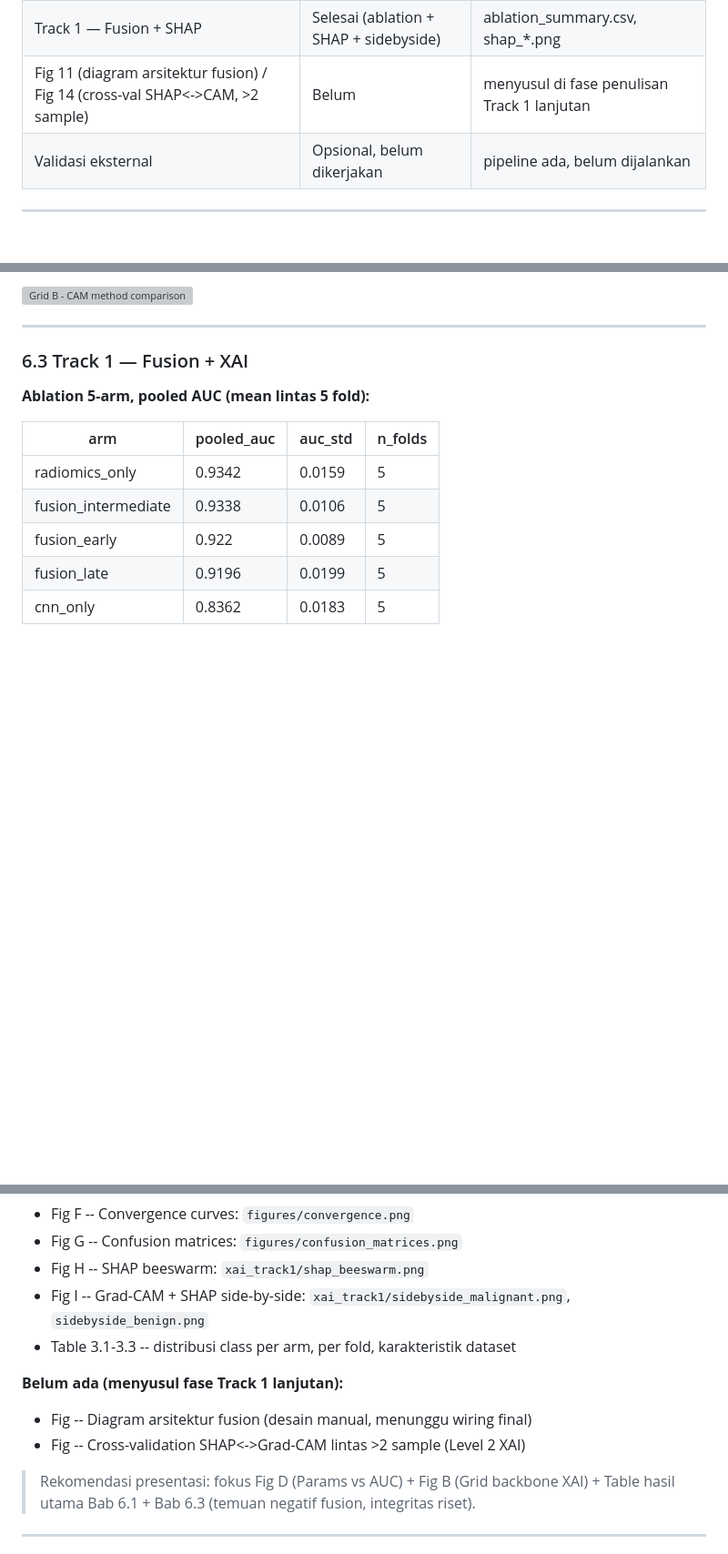
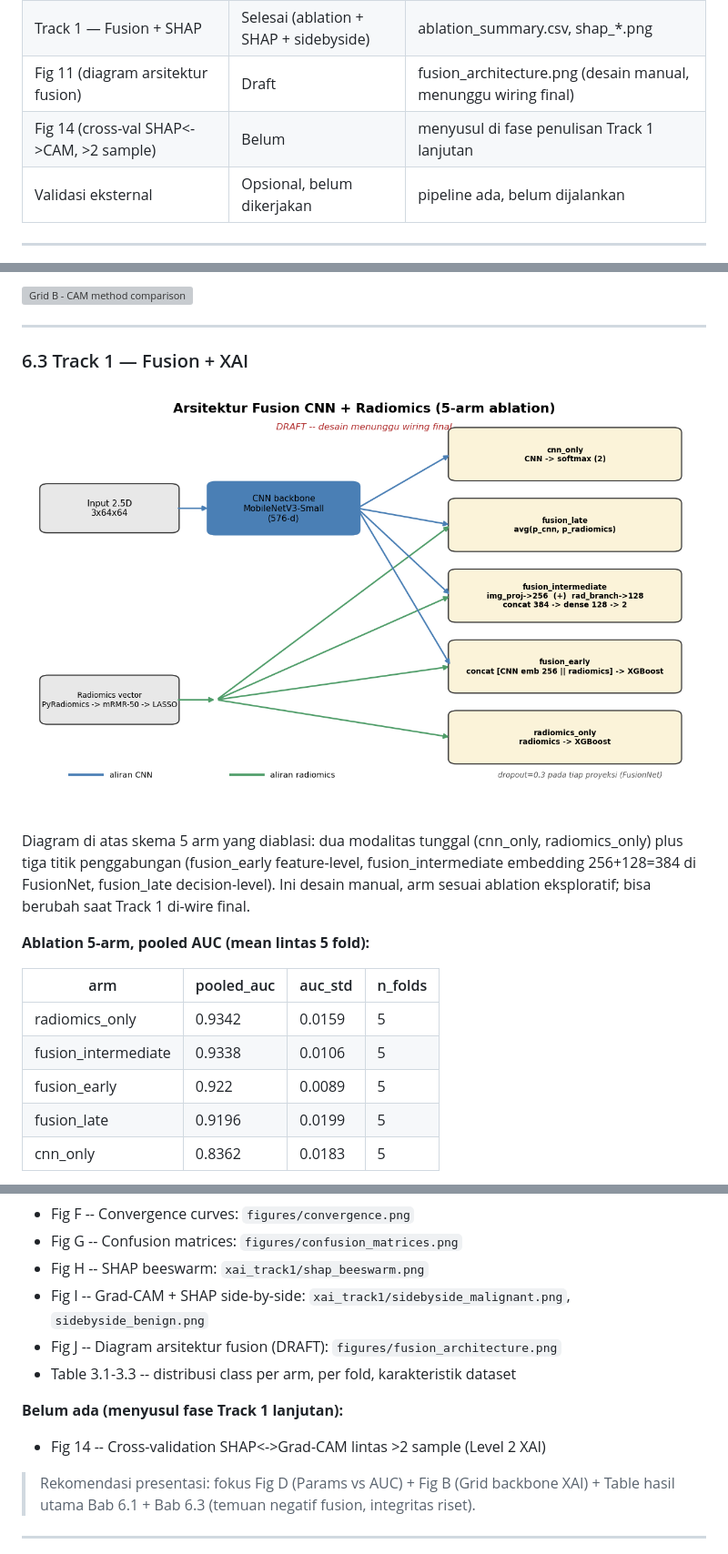
Before and after one commit to Kruwpuck/lung-nodule-fusion-xai, a Markdown page: docs/laporan/RESEARCH_JOURNEY_REPORT_FILLED.md, 3 parts joined by grey strips. Shown at 91% size. Rendered like a GitHub page; pictures changed too: artifacts/results/figures/fusion_architecture.png (added); blank space fills up the shorter version; grey boxes are pictures that could not be loaded.

```diff
--- a/docs/laporan/RESEARCH_JOURNEY_REPORT_FILLED.md
+++ b/docs/laporan/RESEARCH_JOURNEY_REPORT_FILLED.md
@@ -35,7 +35,8 @@ Temuan utama: backbone **vgg16** meraih AUC binary tertinggi (0.9103 +- 0.0336),
 | XAI Track 2 (Grad-CAM/Layer-CAM) | Selesai | Grid A, Grid B, xai_metrics.csv |
 | Distribusi data + dataset overview | Selesai | Table 3.1-3.3 + dataset_overview.png |
 | Track 1 — Fusion + SHAP | Selesai (ablation + SHAP + sidebyside) | ablation_summary.csv, shap_*.png |
-| Fig 11 (diagram arsitektur fusion) / Fig 14 (cross-val SHAP<->CAM, >2 sample) | Belum | menyusul di fase penulisan Track 1 lanjutan |
+| Fig 11 (diagram arsitektur fusion) | Draft | fusion_architecture.png (desain manual, menunggu wiring final) |
+| Fig 14 (cross-val SHAP<->CAM, >2 sample) | Belum | menyusul di fase penulisan Track 1 lanjutan |
 | Validasi eksternal | Opsional, belum dikerjakan | pipeline ada, belum dijalankan |
 
 ---
@@ -289,6 +290,10 @@ Benign-vs-malignant AUC pada subset nodul saja (headline, anti-inflasi):
 
 ### 6.3 Track 1 — Fusion + XAI
 
+![Diagram arsitektur fusion - DRAFT](../../artifacts/results/figures/fusion_architecture.png)
+
+Diagram di atas skema 5 arm yang diablasi: dua modalitas tunggal (cnn_only, radiomics_only) plus tiga titik penggabungan (fusion_early feature-level, fusion_intermediate embedding 256+128=384 di FusionNet, fusion_late decision-level). Ini desain manual, arm sesuai ablation eksploratif; bisa berubah saat Track 1 di-wire final.
+
 **Ablation 5-arm, pooled AUC (mean lintas 5 fold):**
 
 | arm | pooled_auc | auc_std | n_folds |
@@ -346,11 +351,11 @@ Kedua figure di atas membandingkan atensi spasial CNN (Grad-CAM) dengan kontribu
 - Fig G -- Confusion matrices: `figures/confusion_matrices.png`
 - Fig H -- SHAP beeswarm: `xai_track1/shap_beeswarm.png`
 - Fig I -- Grad-CAM + SHAP side-by-side: `xai_track1/sidebyside_malignant.png`, `sidebyside_benign.png`
+- Fig J -- Diagram arsitektur fusion (DRAFT): `figures/fusion_architecture.png`
 - Table 3.1-3.3 -- distribusi class per arm, per fold, karakteristik dataset
 
 **Belum ada (menyusul fase Track 1 lanjutan):**
-- Fig -- Diagram arsitektur fusion (desain manual, menunggu wiring final)
-- Fig -- Cross-validation SHAP<->Grad-CAM lintas >2 sample (Level 2 XAI)
+- Fig 14 -- Cross-validation SHAP<->Grad-CAM lintas >2 sample (Level 2 XAI)
 
 > Rekomendasi presentasi: fokus Fig D (Params vs AUC) + Fig B (Grid backbone XAI) + Table hasil utama Bab 6.1 + Bab 6.3 (temuan negatif fusion, integritas riset).
 
```
Also changed, not shown: other parts of docs/laporan/RESEARCH_JOURNEY_REPORT_FILLED.md (+2 -2 lines), 2 other files.
